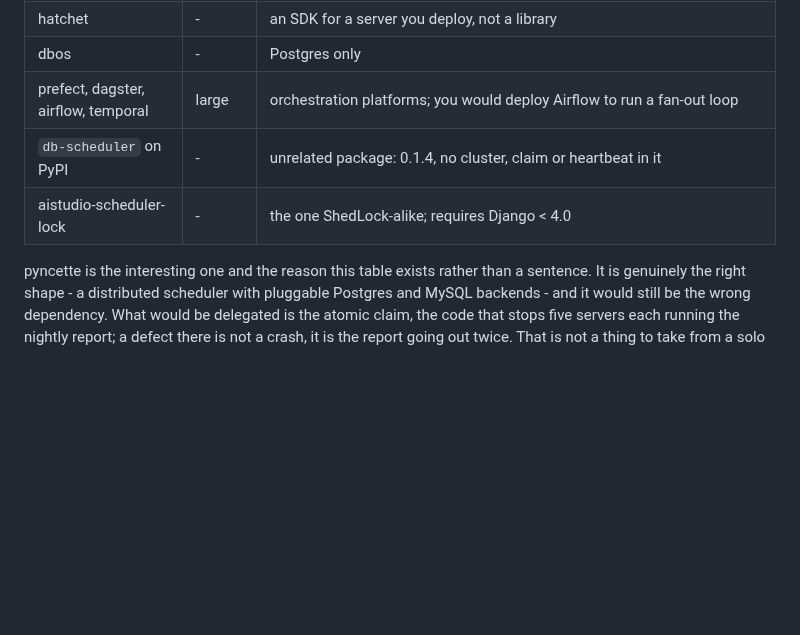
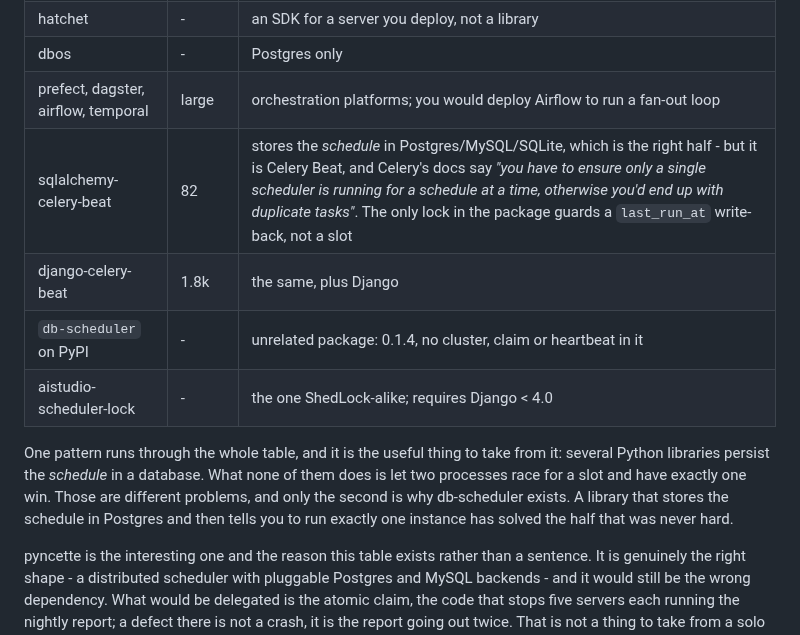
Before and after one commit to ekbatan-io/ekbatan-py, a Markdown page: DIVERGENCE.md, the part around the change. Drawn GitHub-style; blank space fills up the shorter version.

Commit message:
Record sqlalchemy-celery-beat, and the pattern the whole table shows

```diff
--- a/DIVERGENCE.md
+++ b/DIVERGENCE.md
@@ -246,8 +246,16 @@ synchronous, multi-dialect, and database-backed. Every candidate fails at least
 | hatchet | - | an SDK for a server you deploy, not a library |
 | dbos | - | Postgres only |
 | prefect, dagster, airflow, temporal | large | orchestration platforms; you would deploy Airflow to run a fan-out loop |
+| sqlalchemy-celery-beat | 82 | stores the *schedule* in Postgres/MySQL/SQLite, which is the right half - but it is Celery Beat, and Celery's docs say *"you have to ensure only a single scheduler is running for a schedule at a time, otherwise you'd end up with duplicate tasks"*. The only lock in the package guards a `last_run_at` write-back, not a slot |
+| django-celery-beat | 1.8k | the same, plus Django |
 | `db-scheduler` on PyPI | - | unrelated package: 0.1.4, no cluster, claim or heartbeat in it |
 | aistudio-scheduler-lock | - | the one ShedLock-alike; requires Django < 4.0 |
+
+One pattern runs through the whole table, and it is the useful thing to take from it: several
+Python libraries persist the *schedule* in a database. What none of them does is let two
+processes race for a slot and have exactly one win. Those are different problems, and only the
+second is why db-scheduler exists. A library that stores the schedule in Postgres and then tells
+you to run exactly one instance has solved the half that was never hard.
 
 pyncette is the interesting one and the reason this table exists rather than a sentence. It is
 genuinely the right shape - a distributed scheduler with pluggable Postgres and MySQL backends -
```
